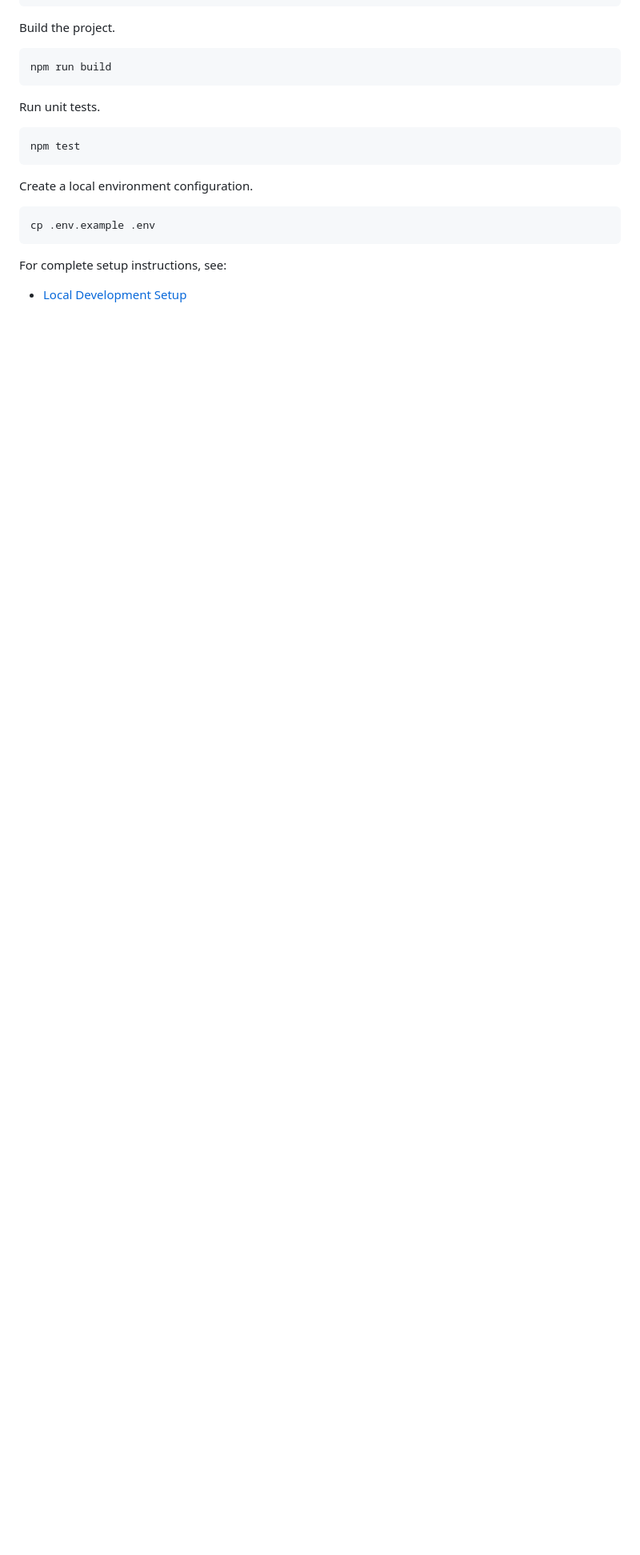
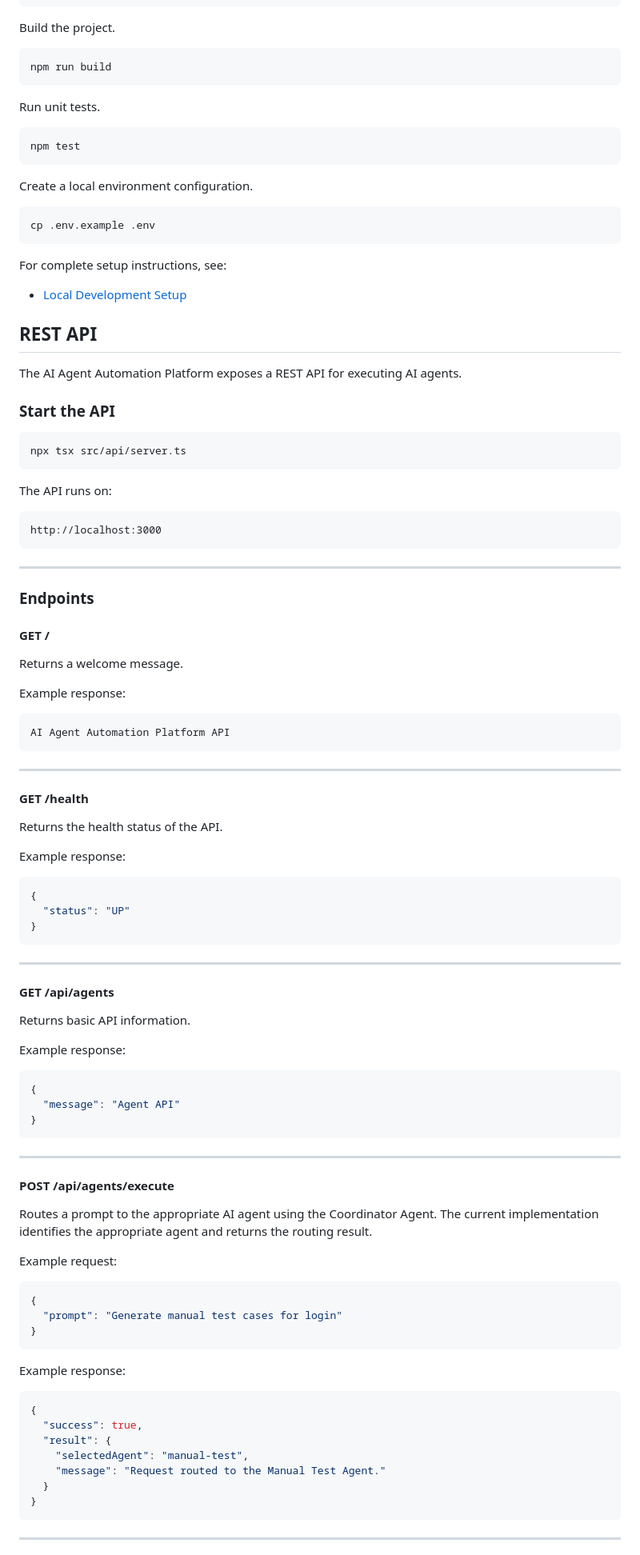
Before and after one commit to safiullahdev/ai-agent-automation-platform, a Markdown page: README.md, the part around one of its changes. Shown at 80% size. GitHub-like rendering; blank space fills up the shorter version.

Commit message:
AIAP-96 Update REST API documentation

````diff
--- a/README.md
+++ b/README.md
@@ -145,3 +149,89 @@ For complete setup instructions, see:
 
 - [Local Development Setup](docs/setup/local-development.md)
 
+## REST API
+
+The AI Agent Automation Platform exposes a REST API for executing AI agents.
+
+### Start the API
+
+```bash
+npx tsx src/api/server.ts
+```
+
+The API runs on:
+
+```
+http://localhost:3000
+```
+
+---
+
+### Endpoints
+
+#### GET /
+
+Returns a welcome message.
+
+Example response:
+
+```text
+AI Agent Automation Platform API
+```
+
+---
+
+#### GET /health
+
+Returns the health status of the API.
+
+Example response:
+
+```json
+{
+  "status": "UP"
+}
+```
+
+---
+
+#### GET /api/agents
+
+Returns basic API information.
+
+Example response:
+
+```json
+{
+  "message": "Agent API"
+}
+```
+
+---
+
+#### POST /api/agents/execute
+
+Routes a prompt to the appropriate AI agent using the Coordinator Agent. The current implementation identifies the appropriate agent and returns the routing result.
+
+Example request:
+
+```json
+{
+  "prompt": "Generate manual test cases for login"
+}
+```
+
+Example response:
+
+```json
+{
+  "success": true,
+  "result": {
+    "selectedAgent": "manual-test",
+    "message": "Request routed to the Manual Test Agent."
+  }
+}
+```
+
+---
+
````
Also changed, not shown: other parts of README.md (+38 -0 lines).
